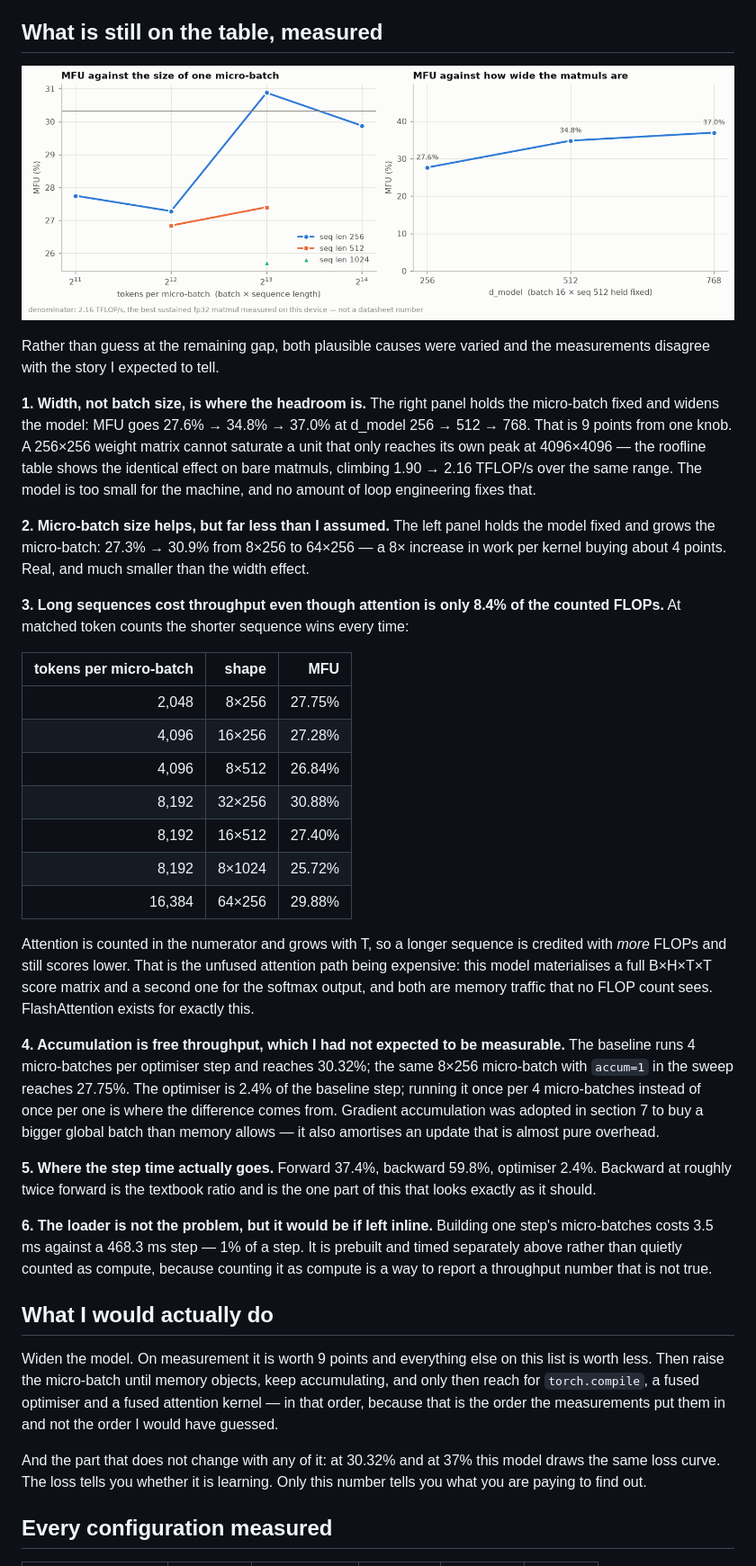
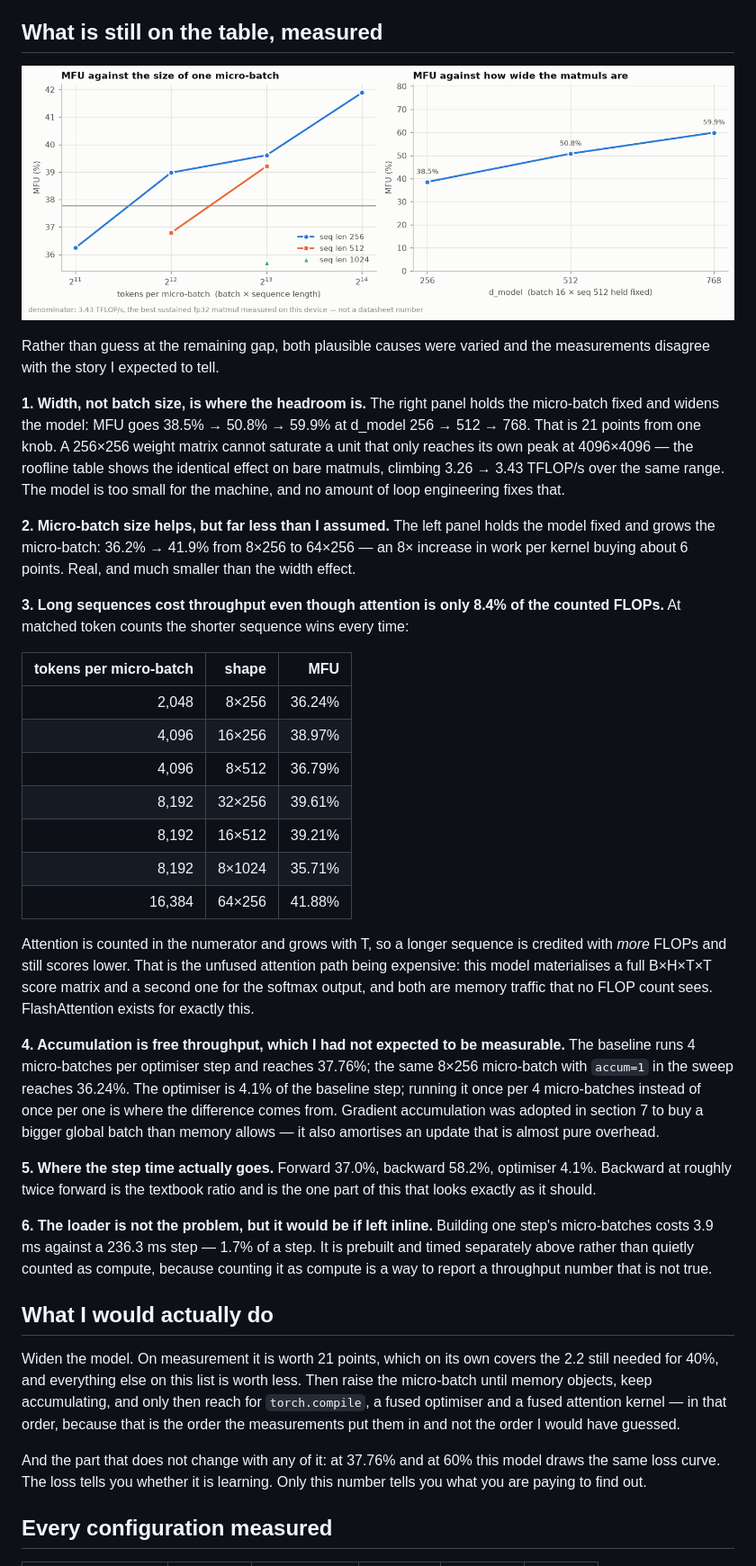
Before and after one commit to amukka/ERA_V5, a Markdown page: session10_Training_Loop/results/e5_mfu.md, the part around one of its changes. Shown at 90% size. Drawn GitHub-style; pictures changed too: session10_Training_Loop/results/e5_mfu.png.

```diff
--- a/session10_Training_Loop/results/e5_mfu.md
+++ b/session10_Training_Loop/results/e5_mfu.md
@@ -82,21 +96,21 @@ Rather than guess at the remaining gap, both plausible causes were varied and
 the measurements disagree with the story I expected to tell.
 
 **1. Width, not batch size, is where the headroom is.** The right panel holds
-the micro-batch fixed and widens the model: MFU goes 27.6% → 34.8%
-→ 37.0% at d_model 256 → 512 → 768. That is
-9 points from one knob. A 256×256 weight matrix cannot
+the micro-batch fixed and widens the model: MFU goes 38.5% → 50.8%
+→ 59.9% at d_model 256 → 512 → 768. That is
+21 points from one knob. A 256×256 weight matrix cannot
 saturate a unit that only reaches its own peak at 4096×4096 — the roofline table
 shows the identical effect on bare matmuls, climbing
-1.90 → 2.16 TFLOP/s over the same range. The
+3.26 → 3.43 TFLOP/s over the same range. The
 model is too small for the machine, and no amount of loop engineering fixes
 that.
 
 **2. Micro-batch size helps, but far less than I assumed.** The left panel holds
-the model fixed and grows the micro-batch: 27.3% →
-30.9% from
+the model fixed and grows the micro-batch: 36.2% →
+41.9% from
 8×256 to
-64×256 — a 8× increase
-in work per kernel buying about 4
+64×256 — an 8× increase
+in work per kernel buying about 6
 points. Real, and much smaller than the width effect.
 
 **3. Long sequences cost throughput even though attention is only
@@ -105,13 +119,13 @@ counts the shorter sequence wins every time:
 
 | tokens per micro-batch |  shape |    MFU |
 | ---------------------: | -----: | -----: |
-|                  2,048 |  8×256 | 27.75% |
-|                  4,096 | 16×256 | 27.28% |
-|                  4,096 |  8×512 | 26.84% |
-|                  8,192 | 32×256 | 30.88% |
-|                  8,192 | 16×512 | 27.40% |
-|                  8,192 | 8×1024 | 25.72% |
-|                 16,384 | 64×256 | 29.88% |
+|                  2,048 |  8×256 | 36.24% |
+|                  4,096 | 16×256 | 38.97% |
+|                  4,096 |  8×512 | 36.79% |
+|                  8,192 | 32×256 | 39.61% |
+|                  8,192 | 16×512 | 39.21% |
+|                  8,192 | 8×1024 | 35.71% |
+|                 16,384 | 64×256 | 41.88% |
 
 Attention is counted in the numerator and grows with T, so a longer sequence is
 credited with *more* FLOPs and still scores lower. That is the unfused attention
@@ -121,40 +135,41 @@ count sees. FlashAttention exists for exactly this.
 
 **4. Accumulation is free throughput, which I had not expected to be
 measurable.** The baseline runs 4 micro-batches per optimiser
-step and reaches 30.32%; the same
+step and reaches 37.76%; the same
 8×256 micro-batch with `accum=1` in the
-sweep reaches 27.75%.
-The optimiser is 2.4% of the baseline
+sweep reaches 36.24%.
+The optimiser is 4.1% of the baseline
 step; running it once per 4 micro-batches instead of once per
 one is where the difference comes from. Gradient accumulation was adopted in
 section 7 to buy a bigger global batch than memory allows — it also amortises an
 update that is almost pure overhead.
 
 **5. Where the step time actually goes.** Forward
-37.4%, backward
-59.8%, optimiser
-2.4%. Backward at roughly twice
+37.0%, backward
+58.2%, optimiser
+4.1%. Backward at roughly twice
 forward is the textbook ratio and is the one part of this that looks exactly as
 it should.
 
 **6. The loader is not the problem, but it would be if left inline.** Building
-one step's micro-batches costs 3.5 ms
-against a 468.3 ms step —
-1% of a step. It is prebuilt and
+one step's micro-batches costs 3.9 ms
+against a 236.3 ms step —
+1.7% of a step. It is prebuilt and
 timed separately above rather than quietly counted as compute, because counting
 it as compute is a way to report a throughput number that is not true.
 
 ## What I would actually do
 
 Widen the model. On measurement it is worth
-9 points and everything else on this list is worth less. Then
+21 points, which on its own covers the 2.2 still needed for 40%,
+and everything else on this list is worth less. Then
 raise the micro-batch until memory objects, keep accumulating, and only then
 reach for `torch.compile`, a fused optimiser and a fused attention kernel — in
 that order, because that is the order the measurements put them in and not the
 order I would have guessed.
 
 And the part that does not change with any of it: at
-30.32% and at 37% this
+37.76% and at 60% this
 model draws the same loss curve. The loss tells you whether it is learning. Only
 this number tells you what you are paying to find out.
 
```
Also changed, not shown: other parts of session10_Training_Loop/results/e5_mfu.md (+43 -29 lines), session10_Training_Loop/README.md (+85 -38 lines), session10_Training_Loop/results/e4_grad_norm.md (+1 -1 lines), session10_Training_Loop/results/e3_accumulation.png, session10_Training_Loop/results/e4_grad_norm.png, 7 other files.
